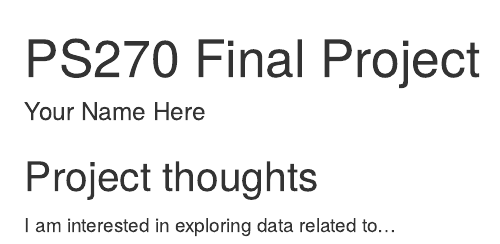
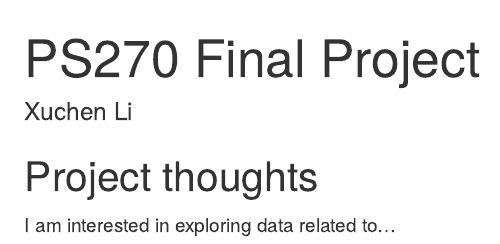
Before and after one commit to XuchenDarrenLi/PS270-final-project, an R Markdown document (index.Rmd): the page in a window 1100 px wide, from its top. Rendered offline with R 4.5, knitr and Pandoc, with nearby package versions; drawn as R Markdown's standard HTML page in place of the format the file asks for.

Commit message:
Final Project milestone 1

```diff
--- a/index.Rmd
+++ b/index.Rmd
@@ -1,6 +1,6 @@
 ---
 title: "PS270 Final Project"
-author: "Your Name Here"
+author: "Xuchen Li"
 description: "My final project"
 output:
   distill::distill_article:
```
